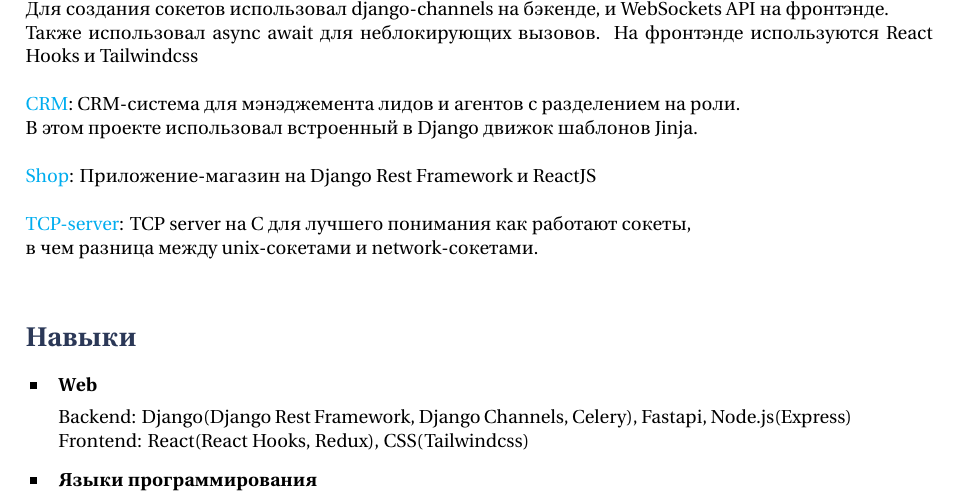
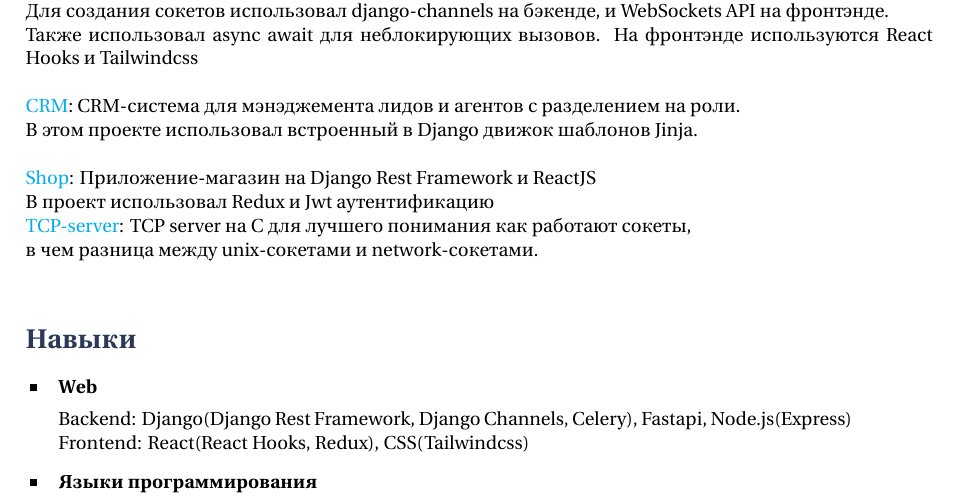
Before and after one commit to kuator/CV, a LaTeX CV (cv_13-ru.tex): part of page 1 of 2, cut so that both start at the same text. Compiled offline with XeLaTeX.

Commit message:
add redux to description

```diff
--- a/cv_13-ru.tex
+++ b/cv_13-ru.tex
@@ -89,6 +89,7 @@
 В этом проекте использовал встроенный в Django движок шаблонов Jinja. \\
 
 \href{https://github.com/kuator/shop}{Shop}: Приложение-магазин на Django Rest Framework и ReactJS\\
+В проект использовал Redux и Jwt аутентификацию
 
 \href{https://github.com/kuator/tcp-server}{TCP-server}: TCP server на C для лучшего понимания как работают сокеты,\\
 в чем разница между unix-сокетами и network-сокетами.\\
```
Also changed, not shown: cv_13-ru.pdf, 1 other file.
